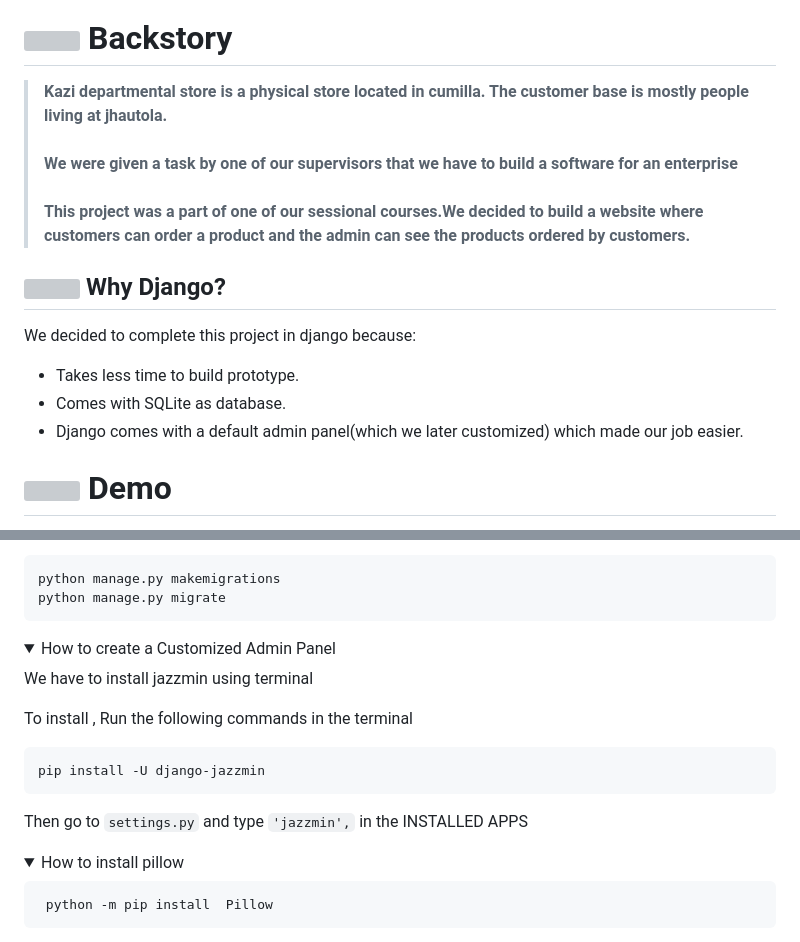
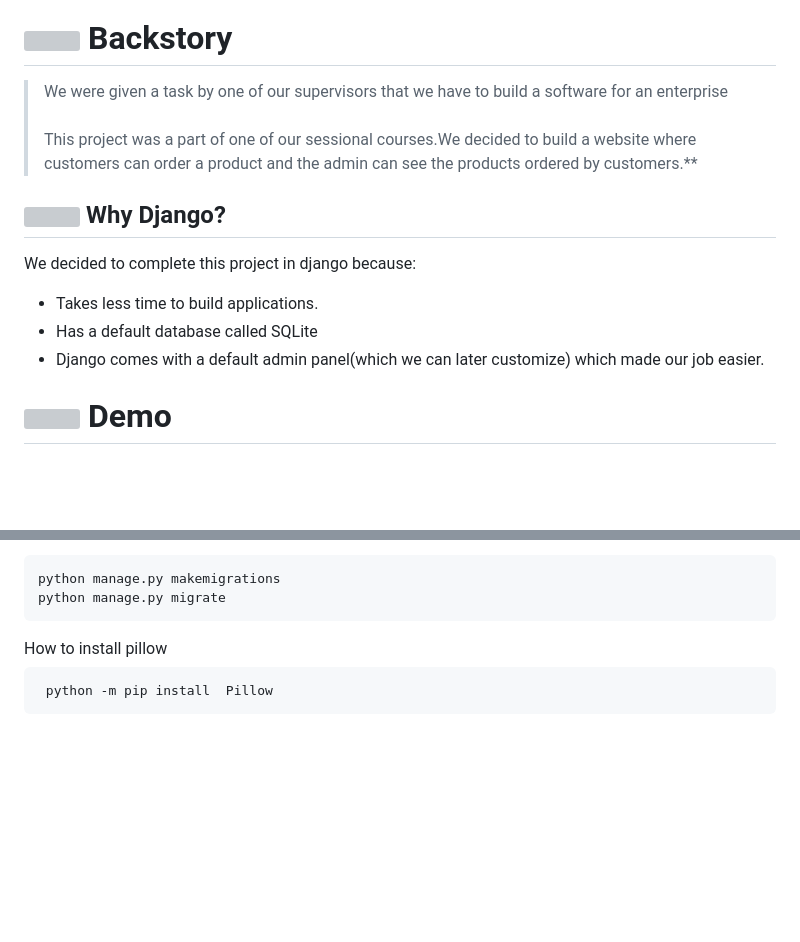
Before and after one commit to uthsasaha20000/Uthsa_Store, a Markdown page: README.md, 2 parts joined by grey strips. GitHub-like rendering; folded sections open; blank space fills up the shorter version; grey boxes are pictures that could not be loaded.

````diff
--- a/README.md
+++ b/README.md
@@ -1,14 +1,14 @@
 <img src ="https://cdn.dribbble.com/users/398490/screenshots/1297496/dribbble_4.gif" width= "800px" height = "400px">
 
 # [<img src = "https://cdn.dribbble.com/users/1138721/screenshots/10809828/media/478d32b2e65c8c3194b7f2154e179231.gif" align = "center" width = "60px" height = "40px">]() Backstory
->**Kazi departmental store is a physical store located in cumilla. The customer base is mostly people living at jhautola.<br><br>              We were given a task by one of our supervisors that we have to build a software for an  enterprise <br><br>                                                                 This project was a part of one of our sessional courses.We decided to build a website where customers can order a product and the admin can see the products ordered by customers.**
+>We were given a task by one of our supervisors that we have to build a software for an  enterprise <br><br>                                                                 This project was a part of one of our sessional courses.We decided to build a website where customers can order a product and the admin can see the products ordered by customers.**
 
 
 ## <img src = "https://res.cloudinary.com/practicaldev/image/fetch/s--p6EqClgv--/c_imagga_scale,f_auto,fl_progressive,h_900,q_auto,w_1600/https://dev-to-uploads.s3.amazonaws.com/uploads/articles/fizbec05u7a429pqqllr.png" align = "center" width = "60px"> Why Django?
 We decided to complete this project in django because:
-  - Takes less time to build prototype.
-  - Comes with SQLite as database.
-  - Django comes with a default admin panel(which we later customized) which made our job easier.
+  - Takes less time to build applications.
+  - Has a default database called SQLite
+  - Django comes with a default admin panel(which we can later customize) which made our job easier.
 
 # <a href = "https://youtu.be/x27qBDEJ1HY"> <img align = "center" src = "https://cdn.dribbble.com/users/1369921/screenshots/3699553/media/632fe87d30ef9413a3512dd317727b8b.gif" width = "60px" height = "40px"></a> Demo
  <p> You will find video demo &nbsp;<b>Here</b>➡️ <b><a href = "https://youtu.be/x27qBDEJ1HY">Youtube</a></b></p>
@@ -83,21 +83,7 @@ python manage.py migrate
 ```
 </details>
 
-<details>
-<summary>How to create a Customized Admin Panel</summary>
 
-We have to install jazzmin using terminal
-
-To install ,
-Run the following commands in the terminal
-```
-pip install -U django-jazzmin
-```
-Then go to `settings.py` and type `'jazzmin',` in the INSTALLED APPS
-
-</details>
-
-<details>
 <summary>How to install pillow</summary>
 
 ```
````
